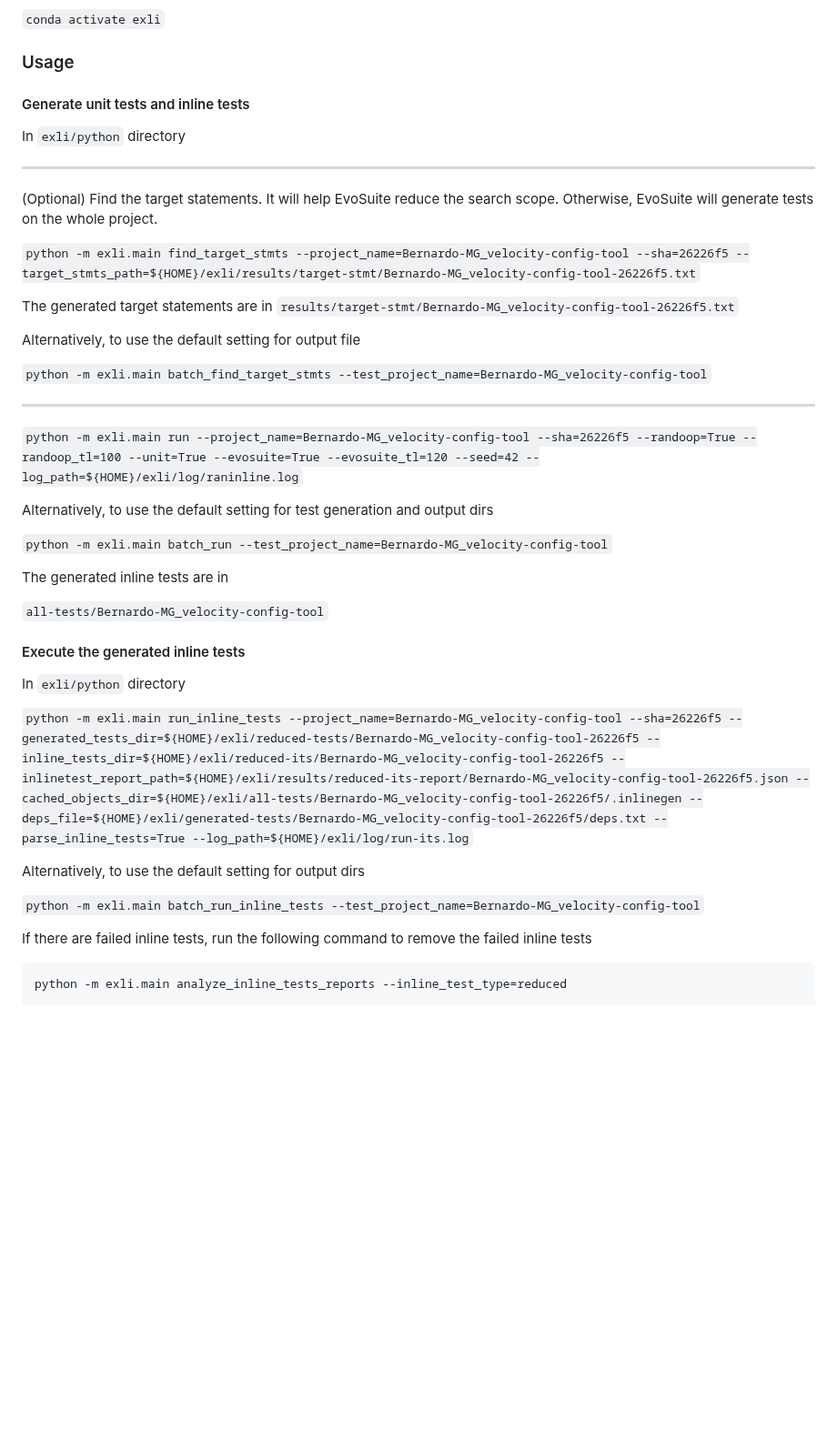
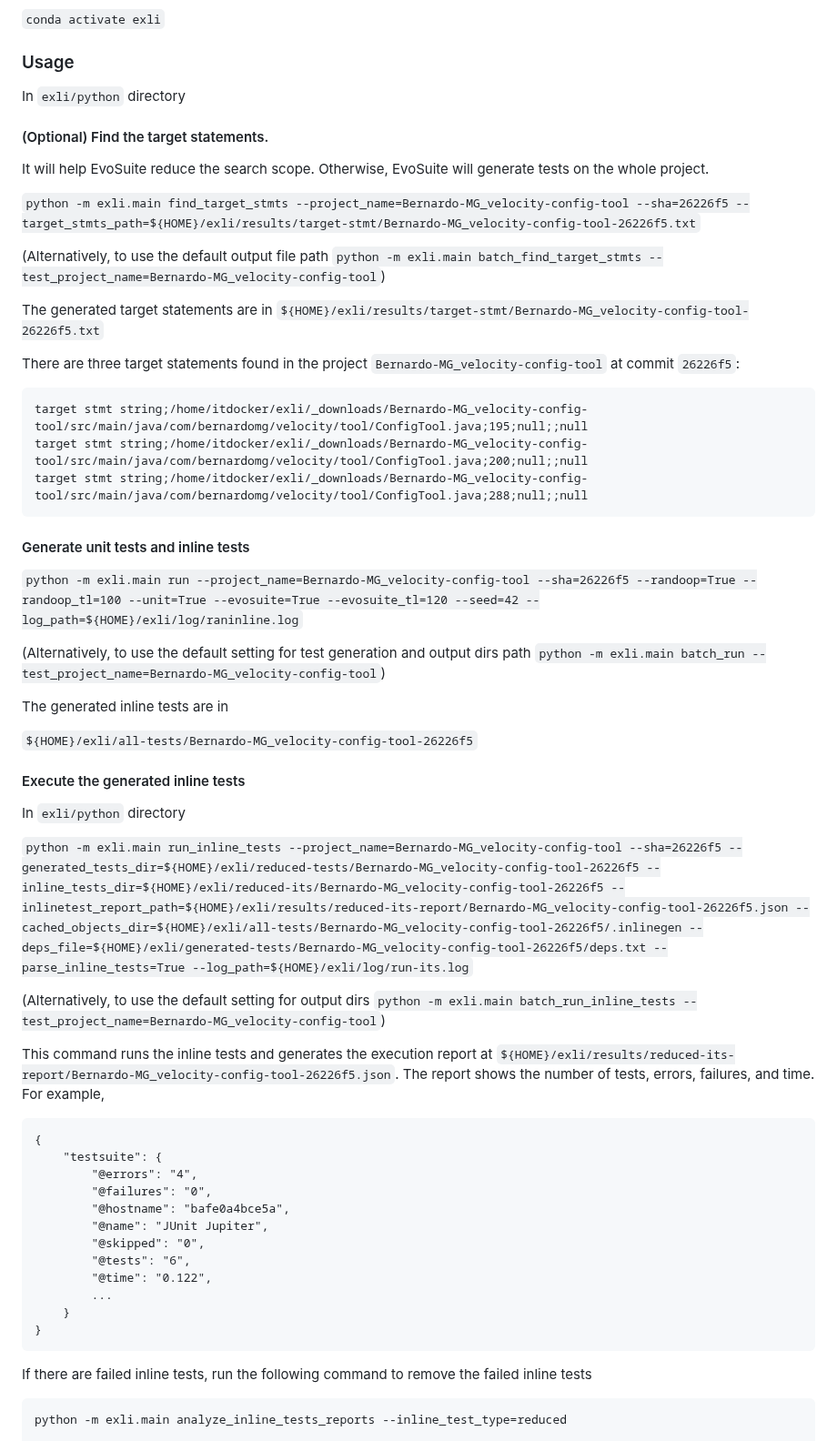
Before and after one commit to EngineeringSoftware/exli, a Markdown page: README.md, the part around the change. Shown at 91% size. GitHub-like rendering; blank space fills up the shorter version.

````diff
--- a/README.md
+++ b/README.md
@@ -47,32 +47,36 @@ In the docker, create a Python environment named `exli`
 
 ### Usage
 
-#### Generate unit tests and inline tests
-
 In `exli/python` directory
 
------
-(Optional) Find the target statements. It will help EvoSuite reduce the search scope. Otherwise, EvoSuite will generate tests on the whole project.
+#### (Optional) Find the target statements.
+
+It will help EvoSuite reduce the search scope. Otherwise, EvoSuite will generate tests on the whole project.
 
 `python -m exli.main find_target_stmts --project_name=Bernardo-MG_velocity-config-tool --sha=26226f5 --target_stmts_path=${HOME}/exli/results/target-stmt/Bernardo-MG_velocity-config-tool-26226f5.txt`
 
-The generated target statements are in `results/target-stmt/Bernardo-MG_velocity-config-tool-26226f5.txt`
+(Alternatively, to use the default output file path
+`python -m exli.main batch_find_target_stmts --test_project_name=Bernardo-MG_velocity-config-tool`)
 
-Alternatively, to use the default setting for output file
+The generated target statements are in `${HOME}/exli/results/target-stmt/Bernardo-MG_velocity-config-tool-26226f5.txt`
 
-`python -m exli.main batch_find_target_stmts --test_project_name=Bernardo-MG_velocity-config-tool`
+There are three target statements found in the project `Bernardo-MG_velocity-config-tool` at commit `26226f5`:
+```
+target stmt string;/home/itdocker/exli/_downloads/Bernardo-MG_velocity-config-tool/src/main/java/com/bernardomg/velocity/tool/ConfigTool.java;195;null;;null
+target stmt string;/home/itdocker/exli/_downloads/Bernardo-MG_velocity-config-tool/src/main/java/com/bernardomg/velocity/tool/ConfigTool.java;200;null;;null
+target stmt string;/home/itdocker/exli/_downloads/Bernardo-MG_velocity-config-tool/src/main/java/com/bernardomg/velocity/tool/ConfigTool.java;288;null;;null
+```
 
------
-
+#### Generate unit tests and inline tests
 `python -m exli.main run --project_name=Bernardo-MG_velocity-config-tool --sha=26226f5 --randoop=True --randoop_tl=100 --unit=True --evosuite=True --evosuite_tl=120 --seed=42 --log_path=${HOME}/exli/log/raninline.log`
 
-Alternatively, to use the default setting for test generation and output dirs
-
-`python -m exli.main batch_run --test_project_name=Bernardo-MG_velocity-config-tool`
+(Alternatively, to use the default setting for test generation and output dirs path
+`python -m exli.main batch_run --test_project_name=Bernardo-MG_velocity-config-tool`)
 
 The generated inline tests are in
 
-`all-tests/Bernardo-MG_velocity-config-tool`
+`${HOME}/exli/all-tests/Bernardo-MG_velocity-config-tool-26226f5`
+
 
 #### Execute the generated inline tests
 
@@ -80,9 +84,27 @@ In `exli/python` directory
 
 `python -m exli.main run_inline_tests --project_name=Bernardo-MG_velocity-config-tool --sha=26226f5 --generated_tests_dir=${HOME}/exli/reduced-tests/Bernardo-MG_velocity-config-tool-26226f5 --inline_tests_dir=${HOME}/exli/reduced-its/Bernardo-MG_velocity-config-tool-26226f5 --inlinetest_report_path=${HOME}/exli/results/reduced-its-report/Bernardo-MG_velocity-config-tool-26226f5.json --cached_objects_dir=${HOME}/exli/all-tests/Bernardo-MG_velocity-config-tool-26226f5/.inlinegen --deps_file=${HOME}/exli/generated-tests/Bernardo-MG_velocity-config-tool-26226f5/deps.txt --parse_inline_tests=True --log_path=${HOME}/exli/log/run-its.log`
 
-Alternatively, to use the default setting for output dirs
+(Alternatively, to use the default setting for output dirs
+`python -m exli.main batch_run_inline_tests --test_project_name=Bernardo-MG_velocity-config-tool`)
 
-`python -m exli.main batch_run_inline_tests --test_project_name=Bernardo-MG_velocity-config-tool`
+This command runs the inline tests and generates the execution report at `${HOME}/exli/results/reduced-its-report/Bernardo-MG_velocity-config-tool-26226f5.json`. The report shows the number of tests, errors, failures, and time. For example,
+
+```
+{
+    "testsuite": {
+        "@errors": "4",
+        "@failures": "0",
+        "@hostname": "bafe0a4bce5a",
+        "@name": "JUnit Jupiter",
+        "@skipped": "0",
+        "@tests": "6",
+        "@time": "0.122",
+        ...
+    }
+}
+```
+
+
 
 If there are failed inline tests, run the following command to remove the failed inline tests
 ```
````
